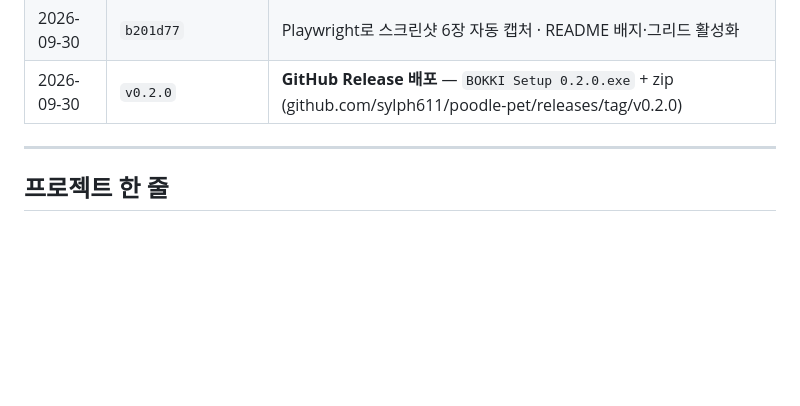
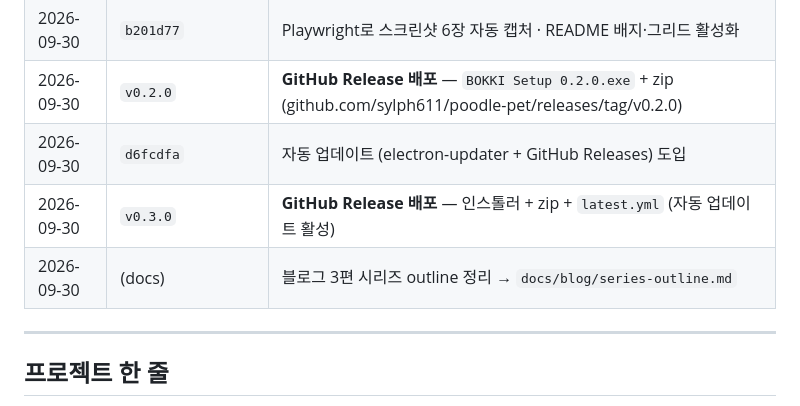
Before and after one commit to sylph611/poodle-pet, a Markdown page: docs/blog/dev-journal.md, the part around the change. Drawn GitHub-style; blank space fills up the shorter version.

Commit message:
docs: 블로그 3편 시리즈 outline + 저널 v0.3.0 반영

```diff
--- a/docs/blog/dev-journal.md
+++ b/docs/blog/dev-journal.md
@@ -28,6 +28,9 @@
 | 2026-09-30 | `864326a` | URL 추가·메모 수정 인라인 모달 (window.prompt Electron 미지원 fix) |
 | 2026-09-30 | `b201d77` | Playwright로 스크린샷 6장 자동 캡처 · README 배지·그리드 활성화 |
 | 2026-09-30 | `v0.2.0` | **GitHub Release 배포** — `BOKKI Setup 0.2.0.exe` + zip (github.com/sylph611/poodle-pet/releases/tag/v0.2.0) |
+| 2026-09-30 | `d6fcdfa` | 자동 업데이트 (electron-updater + GitHub Releases) 도입 |
+| 2026-09-30 | `v0.3.0` | **GitHub Release 배포** — 인스톨러 + zip + `latest.yml` (자동 업데이트 활성) |
+| 2026-09-30 | (docs) | 블로그 3편 시리즈 outline 정리 → `docs/blog/series-outline.md` |
 
 ---
 
```
Also changed, not shown: docs/blog/series-outline.md (added, +157 -0 lines).
